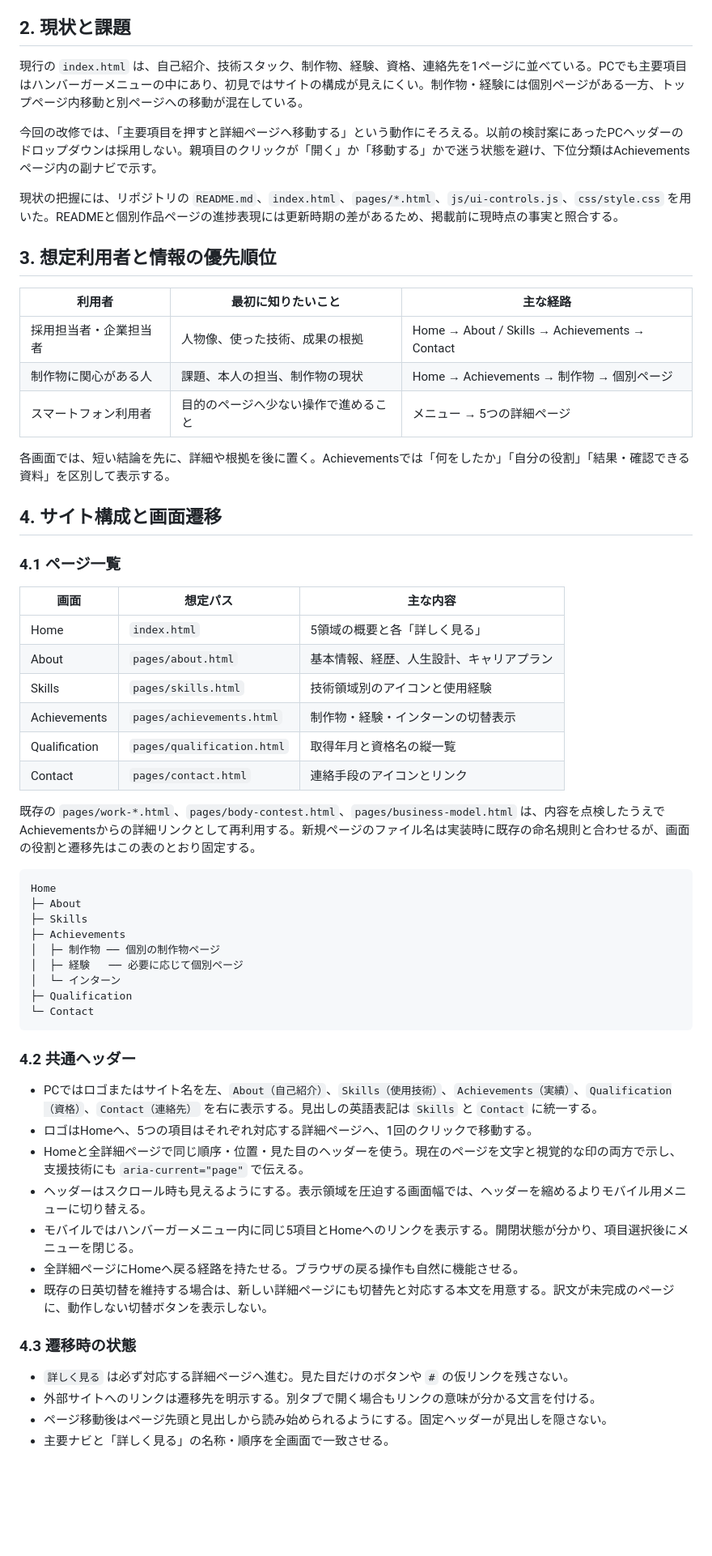
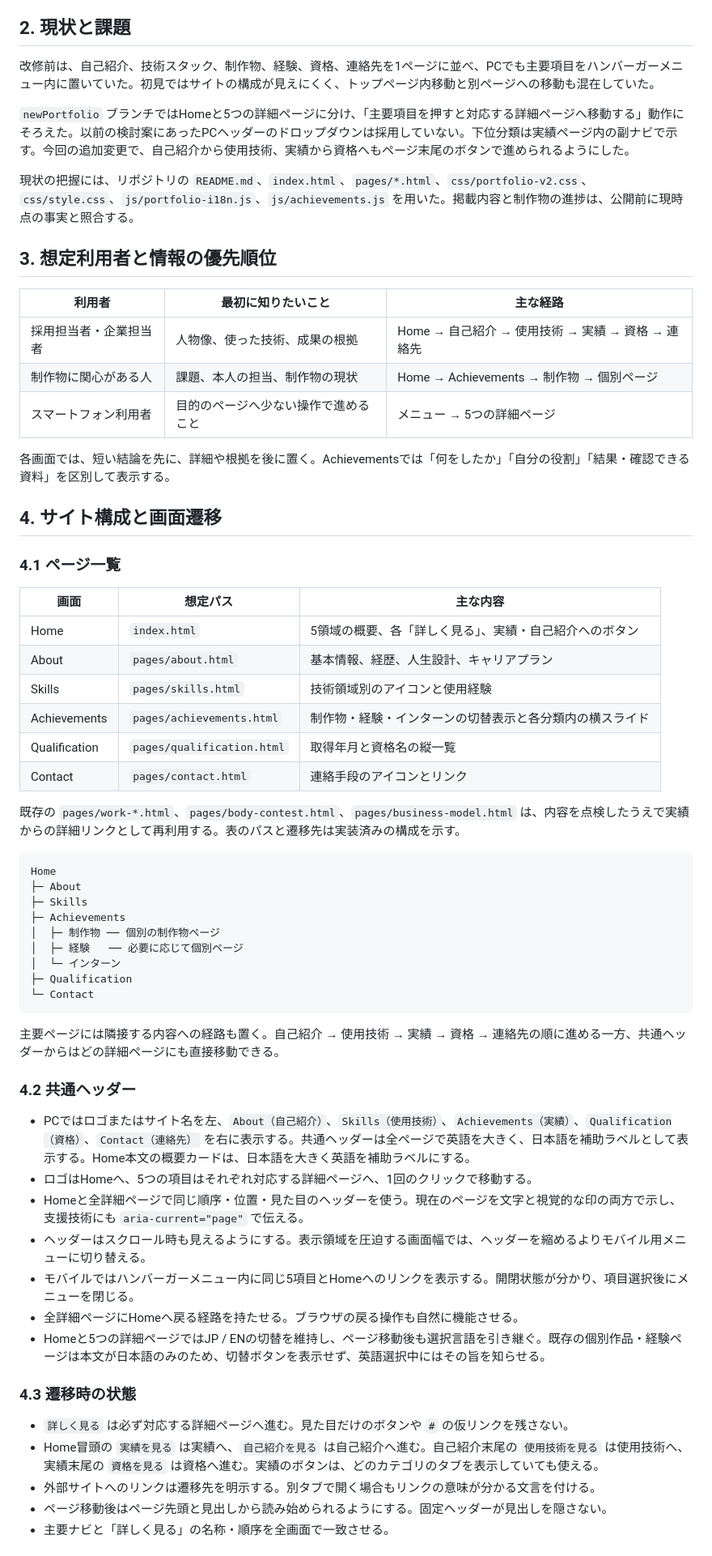
Before and after one commit to OgawaTatsukicreator/tatsuki.github.io, a Markdown page: Mypage/portfolio-renewal-requirements.md, the part around one of its changes. Shown at 81% size. GitHub-like rendering; blank space fills up the shorter version.

````diff
--- a/Mypage/portfolio-renewal-requirements.md
+++ b/Mypage/portfolio-renewal-requirements.md
@@ -18,17 +18,17 @@
 
 ## 2. 現状と課題
 
-現行の `index.html` は、自己紹介、技術スタック、制作物、経験、資格、連絡先を1ページに並べている。PCでも主要項目はハンバーガーメニューの中にあり、初見ではサイトの構成が見えにくい。制作物・経験には個別ページがある一方、トップページ内移動と別ページへの移動が混在している。
+改修前は、自己紹介、技術スタック、制作物、経験、資格、連絡先を1ページに並べ、PCでも主要項目をハンバーガーメニュー内に置いていた。初見ではサイトの構成が見えにくく、トップページ内移動と別ページへの移動も混在していた。
 
-今回の改修では、「主要項目を押すと詳細ページへ移動する」という動作にそろえる。以前の検討案にあったPCヘッダーのドロップダウンは採用しない。親項目のクリックが「開く」か「移動する」かで迷う状態を避け、下位分類はAchievementsページ内の副ナビで示す。
+`newPortfolio` ブランチではHomeと5つの詳細ページに分け、「主要項目を押すと対応する詳細ページへ移動する」動作にそろえた。以前の検討案にあったPCヘッダーのドロップダウンは採用していない。下位分類は実績ページ内の副ナビで示す。今回の追加変更で、自己紹介から使用技術、実績から資格へもページ末尾のボタンで進められるようにした。
 
-現状の把握には、リポジトリの `README.md`、`index.html`、`pages/*.html`、`js/ui-controls.js`、`css/style.css` を用いた。READMEと個別作品ページの進捗表現には更新時期の差があるため、掲載前に現時点の事実と照合する。
+現状の把握には、リポジトリの `README.md`、`index.html`、`pages/*.html`、`css/portfolio-v2.css`、`css/style.css`、`js/portfolio-i18n.js`、`js/achievements.js` を用いた。掲載内容と制作物の進捗は、公開前に現時点の事実と照合する。
 
 ## 3. 想定利用者と情報の優先順位
 
 | 利用者 | 最初に知りたいこと | 主な経路 |
 | --- | --- | --- |
-| 採用担当者・企業担当者 | 人物像、使った技術、成果の根拠 | Home → About / Skills → Achievements → Contact |
+| 採用担当者・企業担当者 | 人物像、使った技術、成果の根拠 | Home → 自己紹介 → 使用技術 → 実績 → 資格 → 連絡先 |
 | 制作物に関心がある人 | 課題、本人の担当、制作物の現状 | Home → Achievements → 制作物 → 個別ページ |
 | スマートフォン利用者 | 目的のページへ少ない操作で進めること | メニュー → 5つの詳細ページ |
 
@@ -40,14 +40,14 @@
 
 | 画面 | 想定パス | 主な内容 |
 | --- | --- | --- |
-| Home | `index.html` | 5領域の概要と各「詳しく見る」 |
+| Home | `index.html` | 5領域の概要、各「詳しく見る」、実績・自己紹介へのボタン |
 | About | `pages/about.html` | 基本情報、経歴、人生設計、キャリアプラン |
 | Skills | `pages/skills.html` | 技術領域別のアイコンと使用経験 |
-| Achievements | `pages/achievements.html` | 制作物・経験・インターンの切替表示 |
+| Achievements | `pages/achievements.html` | 制作物・経験・インターンの切替表示と各分類内の横スライド |
 | Qualification | `pages/qualification.html` | 取得年月と資格名の縦一覧 |
 | Contact | `pages/contact.html` | 連絡手段のアイコンとリンク |
 
-既存の `pages/work-*.html`、`pages/body-contest.html`、`pages/business-model.html` は、内容を点検したうえでAchievementsからの詳細リンクとして再利用する。新規ページのファイル名は実装時に既存の命名規則と合わせるが、画面の役割と遷移先はこの表のとおり固定する。
+既存の `pages/work-*.html`、`pages/body-contest.html`、`pages/business-model.html` は、内容を点検したうえで実績からの詳細リンクとして再利用する。表のパスと遷移先は実装済みの構成を示す。
 
 ```text
 Home
@@ -61,19 +61,22 @@ Home
 └─ Contact
 ```
 
+主要ページには隣接する内容への経路も置く。自己紹介 → 使用技術 → 実績 → 資格 → 連絡先の順に進める一方、共通ヘッダーからはどの詳細ページにも直接移動できる。
+
 ### 4.2 共通ヘッダー
 
-- PCではロゴまたはサイト名を左、`About（自己紹介）`、`Skills（使用技術）`、`Achievements（実績）`、`Qualification（資格）`、`Contact（連絡先）` を右に表示する。見出しの英語表記は `Skills` と `Contact` に統一する。
+- PCではロゴまたはサイト名を左、`About（自己紹介）`、`Skills（使用技術）`、`Achievements（実績）`、`Qualification（資格）`、`Contact（連絡先）` を右に表示する。共通ヘッダーは全ページで英語を大きく、日本語を補助ラベルとして表示する。Home本文の概要カードは、日本語を大きく英語を補助ラベルにする。
 - ロゴはHomeへ、5つの項目はそれぞれ対応する詳細ページへ、1回のクリックで移動する。
 - Homeと全詳細ページで同じ順序・位置・見た目のヘッダーを使う。現在のページを文字と視覚的な印の両方で示し、支援技術にも `aria-current="page"` で伝える。
 - ヘッダーはスクロール時も見えるようにする。表示領域を圧迫する画面幅では、ヘッダーを縮めるよりモバイル用メニューに切り替える。
 - モバイルではハンバーガーメニュー内に同じ5項目とHomeへのリンクを表示する。開閉状態が分かり、項目選択後にメニューを閉じる。
 - 全詳細ページにHomeへ戻る経路を持たせる。ブラウザの戻る操作も自然に機能させる。
-- 既存の日英切替を維持する場合は、新しい詳細ページにも切替先と対応する本文を用意する。訳文が未完成のページに、動作しない切替ボタンを表示しない。
+- Homeと5つの詳細ページではJP / ENの切替を維持し、ページ移動後も選択言語を引き継ぐ。既存の個別作品・経験ページは本文が日本語のみのため、切替ボタンを表示せず、英語選択中にはその旨を知らせる。
 
 ### 4.3 遷移時の状態
 
 - `詳しく見る` は必ず対応する詳細ページへ進む。見た目だけのボタンや `#` の仮リンクを残さない。
+- Home冒頭の `実績を見る` は実績へ、`自己紹介を見る` は自己紹介へ進む。自己紹介末尾の `使用技術を見る` は使用技術へ、実績末尾の `資格を見る` は資格へ進む。実績のボタンは、どのカテゴリのタブを表示していても使える。
 - 外部サイトへのリンクは遷移先を明示する。別タブで開く場合もリンクの意味が分かる文言を付ける。
 - ページ移動後はページ先頭と見出しから読み始められるようにする。固定ヘッダーが見出しを隠さない。
 - 主要ナビと「詳しく見る」の名称・順序を全画面で一致させる。
````
Also changed, not shown: other parts of Mypage/portfolio-renewal-requirements.md (+37 -28 lines), README.md (+3 -2 lines).
